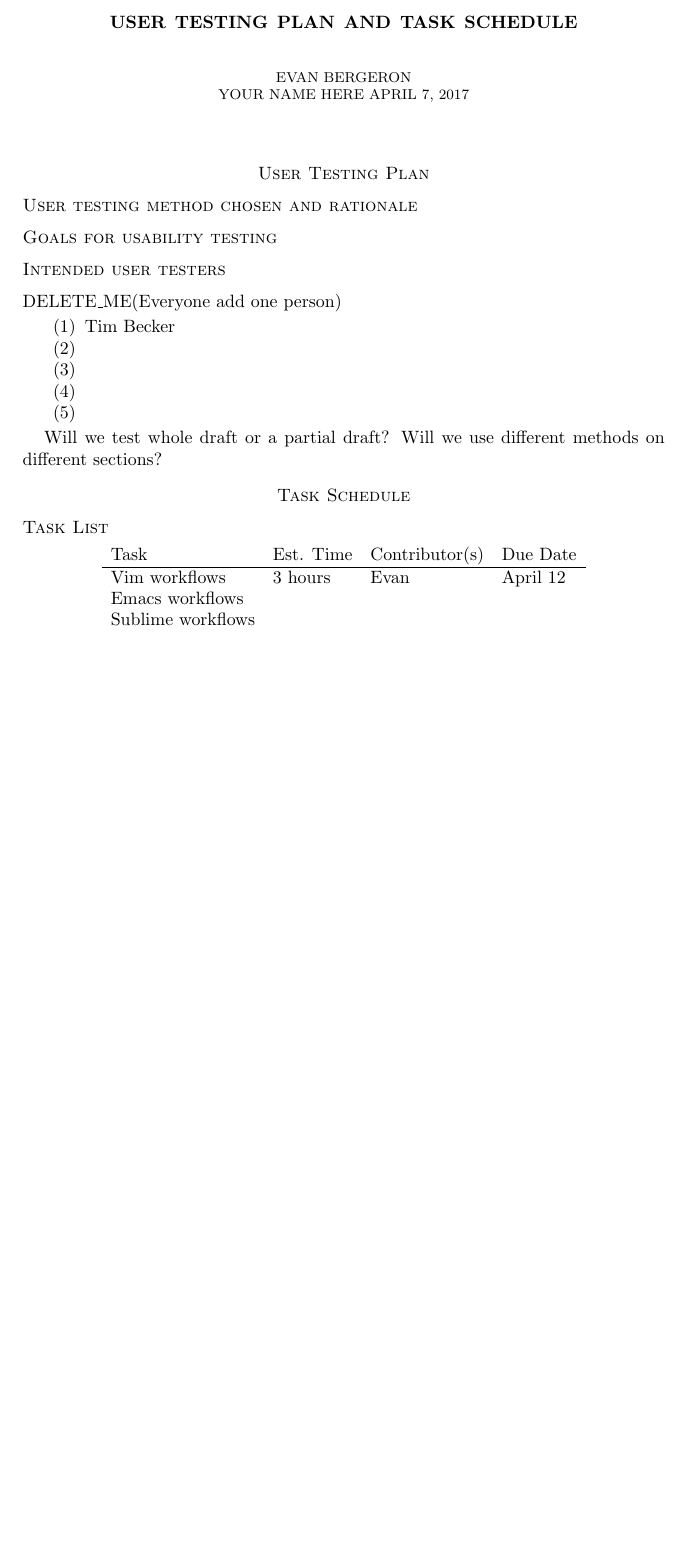
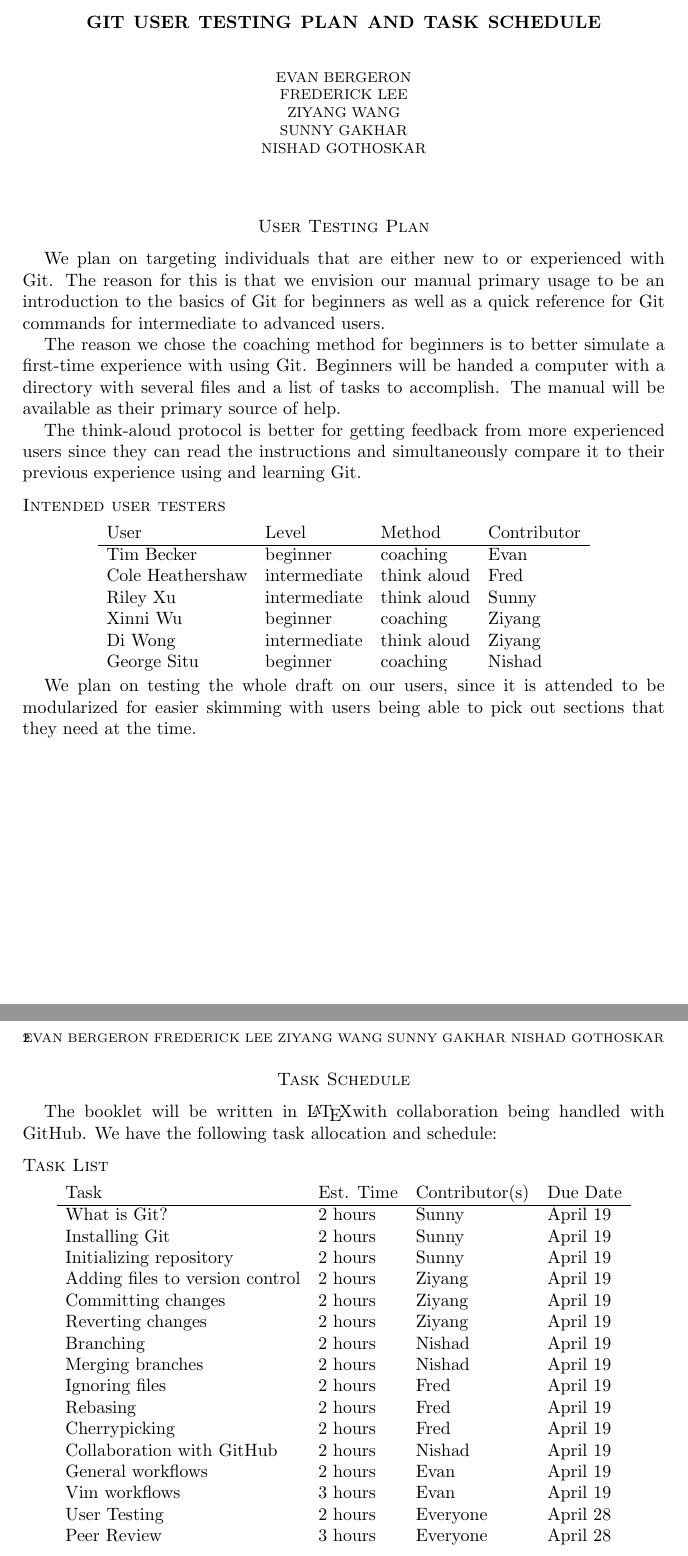
Before and after one commit to evanbergeron/wfp-p4, a LaTeX problem sheet (hw8/hw8.tex): part of the page before the commit and two parts of pages 1 and 2 of 2 after it, the two joined at a grey line, cut so that both start at the same text, the shorter picture padded with empty space. Compiled offline with pdfLaTeX.

Commit message:
Complete homework 8 with user testing and task schedule.

```diff
--- a/hw8/hw8.tex
+++ b/hw8/hw8.tex
@@ -22,45 +22,73 @@
   {\normalfont\scshape}}
 \makeatother
 
-\title{User Testing Plan and Task Schedule}
+\title{Git User Testing Plan and Task Schedule}
 \author{Evan Bergeron\\
-YOUR NAME HERE
-\today
-}
+Frederick Lee\\
+Ziyang Wang\\
+Sunny Gakhar\\
+Nishad Gothoskar}
+
 
 \begin{document}
 \maketitle
 
 \section*{User Testing Plan}
 
-\subsection*{User testing method chosen and rationale}
+We plan on targeting individuals that are either new to or experienced with Git.  The reason for this is that we envision our manual primary usage to be an introduction to the basics of Git for beginners as well as a quick reference for Git commands for intermediate to advanced users.
 
-\subsection*{Goals for usability testing}
+The reason we chose the coaching method for beginners is to better simulate a first-time experience with using Git.  Beginners will be handed a computer with a directory with several files and a list of tasks to accomplish.  The manual will be available as their primary source of help.
+
+The think-aloud protocol is better for getting feedback from more experienced users since they can read the instructions and simultaneously compare it to their previous experience using and learning Git.
 
 \subsection*{Intended user testers}
-DELETE\_ME(Everyone add one person)
 
-\begin{enumerate}
-\item Tim Becker
-\item
-\item
-\item
-\item
-\end{enumerate}
+\begin{center}
+\begin{tabular}{llll}
+User & Level & Method & Contributor\\
+\hline
+Tim Becker & beginner & coaching & Evan\\
+Cole Heathershaw & intermediate & think aloud & Fred\\
+Riley Xu & intermediate & think aloud & Sunny\\
+Xinni Wu & beginner & coaching & Ziyang\\
+Di Wong & intermediate & think aloud & Ziyang\\
+George Situ & beginner & coaching & Nishad\\
+\end{tabular}
+\end{center}
 
-Will we test whole draft or a partial draft? Will we use different methods on different sections?
 
+
+We plan on testing the whole draft on our users, since it is attended to be modularized for easier skimming with users being able to pick out sections that they need at the time.
+
+\newpage
 \section*{Task Schedule}
+
+The booklet will be written in \LaTeX with collaboration being handled with GitHub.  We have the following task allocation and schedule:
 
 \subsection*{Task List}
 \begin{center}
 \begin{tabular}{llll}
 Task & Est. Time & Contributor(s) & Due Date\\
 \hline
-Vim workflows & 3 hours & Evan & April 12\\
-Emacs workflows \\
-Sublime workflows\\
+What is Git? & 2 hours & Sunny & April 19\\
+Installing Git & 2 hours & Sunny & April 19\\
+Initializing repository & 2 hours & Sunny & April 19\\
+Adding files to version control & 2 hours & Ziyang & April 19\\
+Committing changes & 2 hours & Ziyang & April 19\\
+Reverting changes & 2 hours & Ziyang & April 19\\
+Branching & 2 hours & Nishad & April 19\\
+Merging branches & 2 hours & Nishad & April 19\\
+Ignoring files & 2 hours & Fred & April 19\\
+Rebasing & 2 hours & Fred & April 19\\
+Cherrypicking & 2 hours & Fred & April 19\\
+Collaboration with GitHub & 2 hours & Nishad & April 19\\
+General workflows & 2 hours & Evan & April 19\\
+Vim workflows & 3 hours & Evan & April 19\\
+User Testing & 2 hours & Everyone & April 28\\
+Peer Review & 3 hours & Everyone & April 28\\
 \end{tabular}
 \end{center}
 
+
+
 \end{document}
```
